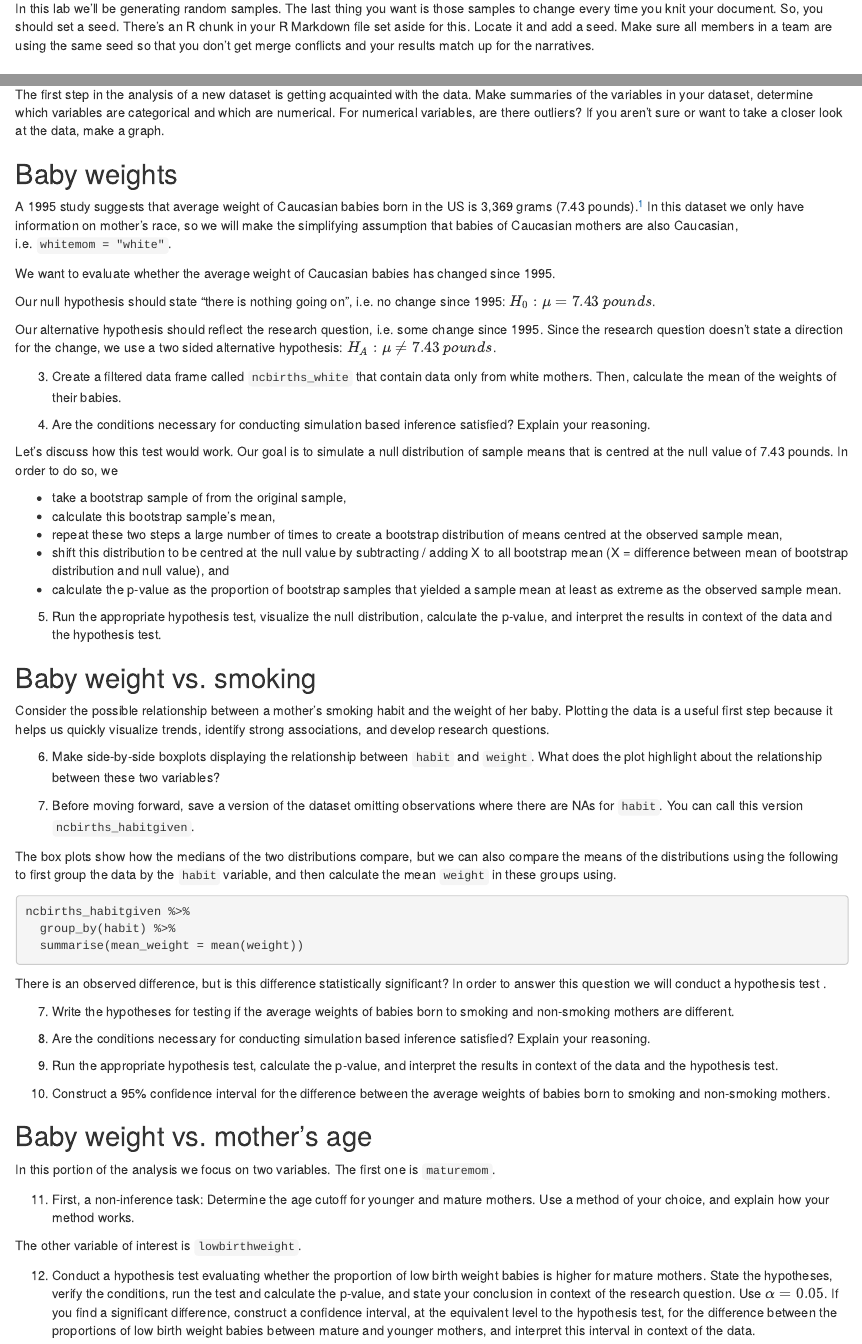
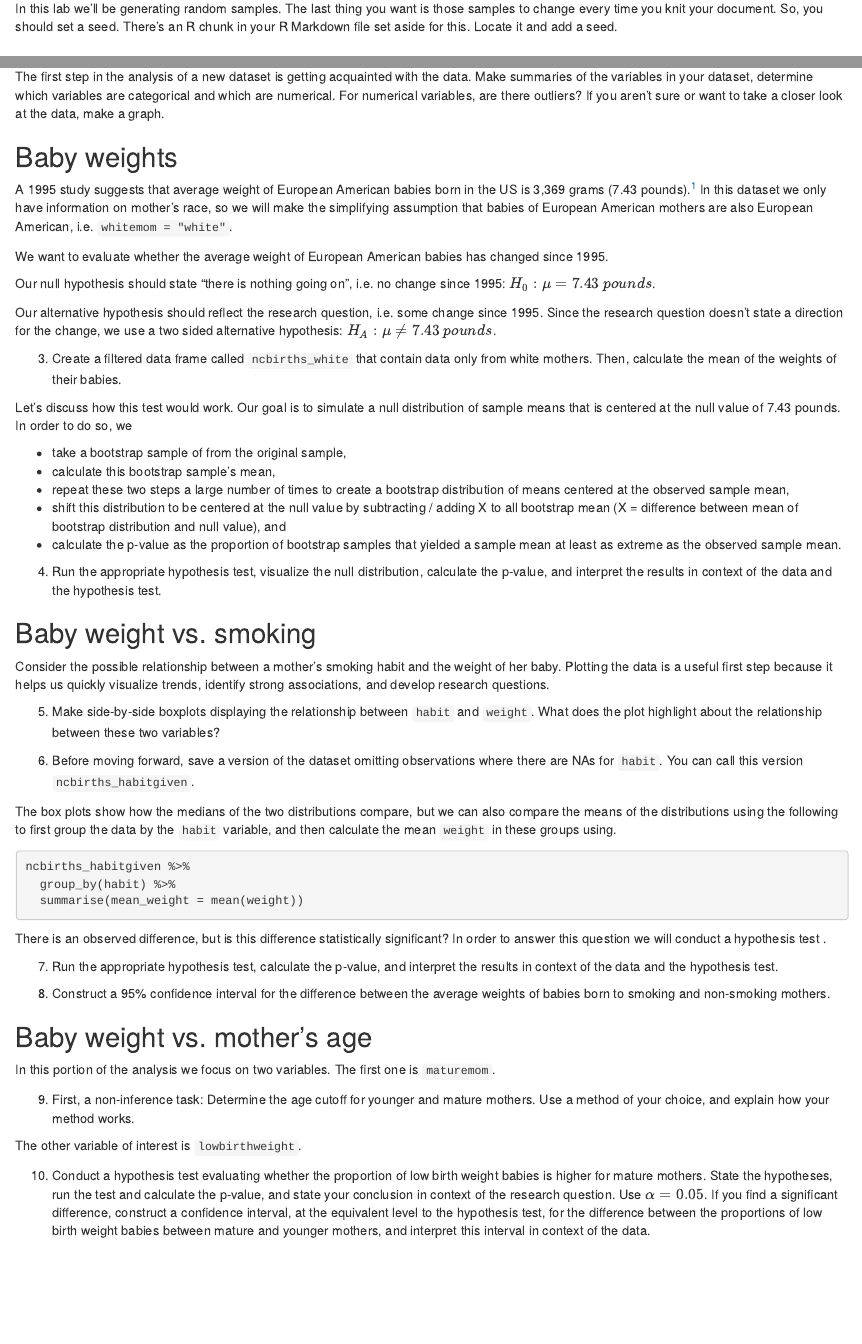
Before and after one commit to naomiekas/lab-10-key, an R Markdown document (lab-10-inference-smoking.Rmd): the page in a window 1100 px wide, from 940 px down, and a second part further down, joined at a grey line. Rendered offline with R 4.5, knitr and Pandoc, with nearby package versions.

Commit message:
Update 7/25/22

```diff
--- a/lab-10-inference-smoking.Rmd
+++ b/lab-10-inference-smoking.Rmd
@@ -1,11 +1,8 @@
 ---
-title: "Lab 12 - Smoking during pregnacy"
+title: "Lab 10 - Smoking during pregnacy"
 subtitle: "Simulation based inference"
 output:
-  tufte::tufte_html:
-    tufte_variant: "envisioned"
-    highlight: pygments
-    css: ../lab.css
+  html_document
 link-citations: yes
 ---
 
@@ -62,7 +59,7 @@ The last thing you want is those samples to change every time you knit your docu
 So, you should set a seed.
 There's an R chunk in your R Markdown file set aside for this.
 Locate it and add a seed.
-Make sure all members in a team are using the same seed so that you don't get merge conflicts and your results match up for the narratives.
+
 
 # Exercises
 
@@ -75,10 +72,10 @@ If you aren't sure or want to take a closer look at the data, make a graph.
 
 ## Baby weights
 
-A 1995 study suggests that average weight of Caucasian babies born in the US is 3,369 grams (7.43 pounds).[^lab-12-inference-smoking-1]
-In this dataset we only have information on mother's race, so we will make the simplifying assumption that babies of Caucasian mothers are also Caucasian, i.e. `whitemom = "white"`.
+A 1995 study suggests that average weight of European American babies born in the US is 3,369 grams (7.43 pounds).[^lab-12-inference-smoking-1]
+In this dataset we only have information on mother's race, so we will make the simplifying assumption that babies of European American mothers are also European American, i.e. `whitemom = "white"`.
 
-We want to evaluate whether the average weight of Caucasian babies has changed since 1995.
+We want to evaluate whether the average weight of European American babies has changed since 1995.
 
 Our null hypothesis should state "there is nothing going on", i.e. no change since 1995: $H_0: \mu = 7.43~pounds$.
 
@@ -88,30 +85,27 @@ Since the research question doesn't state a direction for the change, we use a t
 3.  Create a filtered data frame called `ncbirths_white` that contain data only from white mothers.
     Then, calculate the mean of the weights of their babies.
 
-4.  Are the conditions necessary for conducting simulation based inference satisfied?
-    Explain your reasoning.
-
 Let's discuss how this test would work.
-Our goal is to simulate a null distribution of sample means that is centred at the null value of 7.43 pounds.
+Our goal is to simulate a null distribution of sample means that is centered at the null value of 7.43 pounds.
 In order to do so, we
 
 -   take a bootstrap sample of from the original sample,
 -   calculate this bootstrap sample's mean,
--   repeat these two steps a large number of times to create a bootstrap distribution of means centred at the observed sample mean,
--   shift this distribution to be centred at the null value by subtracting / adding X to all bootstrap mean (X = difference between mean of bootstrap distribution and null value), and
+-   repeat these two steps a large number of times to create a bootstrap distribution of means centered at the observed sample mean,
+-   shift this distribution to be centered at the null value by subtracting / adding X to all bootstrap mean (X = difference between mean of bootstrap distribution and null value), and
 -   calculate the p-value as the proportion of bootstrap samples that yielded a sample mean at least as extreme as the observed sample mean.
 
-5.  Run the appropriate hypothesis test, visualize the null distribution, calculate the p-value, and interpret the results in context of the data and the hypothesis test.
+4.  Run the appropriate hypothesis test, visualize the null distribution, calculate the p-value, and interpret the results in context of the data and the hypothesis test.
 
 ## Baby weight vs. smoking
 
 Consider the possible relationship between a mother's smoking habit and the weight of her baby.
 Plotting the data is a useful first step because it helps us quickly visualize trends, identify strong associations, and develop research questions.
 
-6.  Make side-by-side boxplots displaying the relationship between `habit` and `weight`.
+5.  Make side-by-side boxplots displaying the relationship between `habit` and `weight`.
     What does the plot highlight about the relationship between these two variables?
 
-7.  Before moving forward, save a version of the dataset omitting observations where there are NAs for `habit`.
+6.  Before moving forward, save a version of the dataset omitting observations where there are NAs for `habit`.
     You can call this version `ncbirths_habitgiven`.
 
 The box plots show how the medians of the two distributions compare, but we can also compare the means of the distributions using the following to first group the data by the `habit` variable, and then calculate the mean `weight` in these groups using.
@@ -125,25 +119,20 @@ ncbirths_habitgiven %>%
 There is an observed difference, but is this difference statistically significant?
 In order to answer this question we will conduct a hypothesis test .
 
-7.  Write the hypotheses for testing if the average weights of babies born to smoking and non-smoking mothers are different.
+7.  Run the appropriate hypothesis test, calculate the p-value, and interpret the results in context of the data and the hypothesis test.
 
-8.  Are the conditions necessary for conducting simulation based inference satisfied?
-    Explain your reasoning.
-
-9.  Run the appropriate hypothesis test, calculate the p-value, and interpret the results in context of the data and the hypothesis test.
-
-10. Construct a 95% confidence interval for the difference between the average weights of babies born to smoking and non-smoking mothers.
+8. Construct a 95% confidence interval for the difference between the average weights of babies born to smoking and non-smoking mothers.
 
 ## Baby weight vs. mother's age
 
 In this portion of the analysis we focus on two variables.
 The first one is `maturemom`.
 
-11. First, a non-inference task: Determine the age cutoff for younger and mature mothers. Use a method of your choice, and explain how your method works.
+9. First, a non-inference task: Determine the age cutoff for younger and mature mothers. Use a method of your choice, and explain how your method works.
 
 The other variable of interest is `lowbirthweight`.
 
-12. Conduct a hypothesis test evaluating whether the proportion of low birth weight babies is higher for mature mothers. State the hypotheses, verify the conditions, run the test and calculate the p-value, and state your conclusion in context of the research question. Use $\alpha = 0.05$. If you find a significant difference, construct a confidence interval, at the equivalent level to the hypothesis test, for the difference between the proportions of low birth weight babies between mature and younger mothers, and interpret this interval in context of the data.
+10. Conduct a hypothesis test evaluating whether the proportion of low birth weight babies is higher for mature mothers. State the hypotheses, run the test and calculate the p-value, and state your conclusion in context of the research question. Use $\alpha = 0.05$. If you find a significant difference, construct a confidence interval, at the equivalent level to the hypothesis test, for the difference between the proportions of low birth weight babies between mature and younger mothers, and interpret this interval in context of the data.
 
 [^lab-12-inference-smoking-1]: Wen, Shi Wu, Michael S. Kramer, and Robert H. Usher.
     "Comparison of birth weight distributions between Chinese and Caucasian infants." American Journal of Epidemiology 141.12 (1995): 1177-1187.
```
Also changed, not shown: lab-10-inference-smoking.html, lab-10-inference-smoking.Rmd (4 more changed lines), 2 other files.
